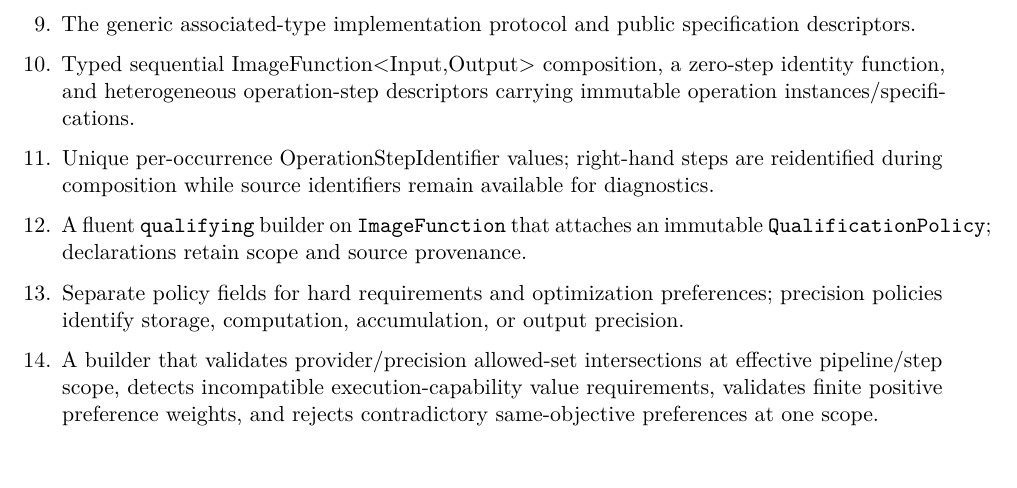
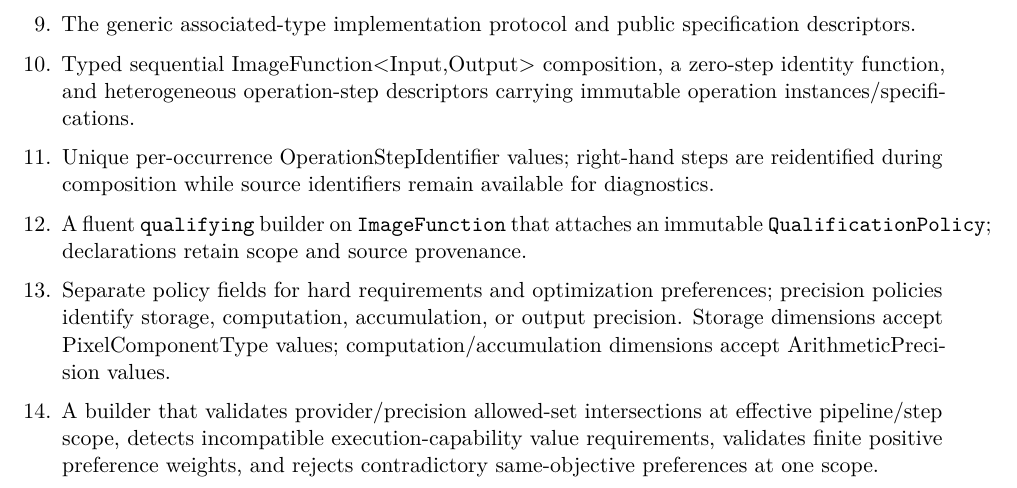
Before and after one commit to Shennagyp/ImageProcessing, a LaTeX document (docs/project_management/Implementation-Plan.tex, which reads docs/project_management/Implementation-Plan/03-phases-3-to-6.tex): part of page 13 of 27, cut so that both start at the same text. Compiled offline with pdfLaTeX.

Commit message:
Document separate storage and arithmetic precision types in 03-phases-3-to-6.tex

```diff
--- a/docs/project_management/Implementation-Plan/03-phases-3-to-6.tex
+++ b/docs/project_management/Implementation-Plan/03-phases-3-to-6.tex
@@ -16,7 +16,7 @@
   \item Typed sequential ImageFunction<Input,Output> composition, a zero-step identity function, and heterogeneous operation-step descriptors carrying immutable operation instances/specifications.
   \item Unique per-occurrence OperationStepIdentifier values; right-hand steps are reidentified during composition while source identifiers remain available for diagnostics.
   \item A fluent \texttt{qualifying} builder on \texttt{ImageFunction} that attaches an immutable \texttt{QualificationPolicy}; declarations retain scope and source provenance.
-  \item Separate policy fields for hard requirements and optimization preferences; precision policies identify storage, computation, accumulation, or output precision.
+  \item Separate policy fields for hard requirements and optimization preferences; precision policies identify storage, computation, accumulation, or output precision. Storage dimensions accept PixelComponentType values; computation/accumulation dimensions accept ArithmeticPrecision values.
   \item A builder that validates provider/precision allowed-set intersections at effective pipeline/step scope, detects incompatible execution-capability value requirements, validates finite positive preference weights, and rejects contradictory same-objective preferences at one scope.
   \item Composition rules: pipeline-wide hard requirements apply to applicable steps; step policies remain scoped and are rebased when the right-hand function's step occurrences are reidentified; hard allowed sets combine by intersection; preferences combine only through explicit objective/priority/weight semantics.
   \item Applicability validation through OperationSpecification. Step-scoped precision/determinism rules are rejected for steps that do not expose the dimension; pipeline rules/preferences for either dimension are rejected if no step exposes it.
```
